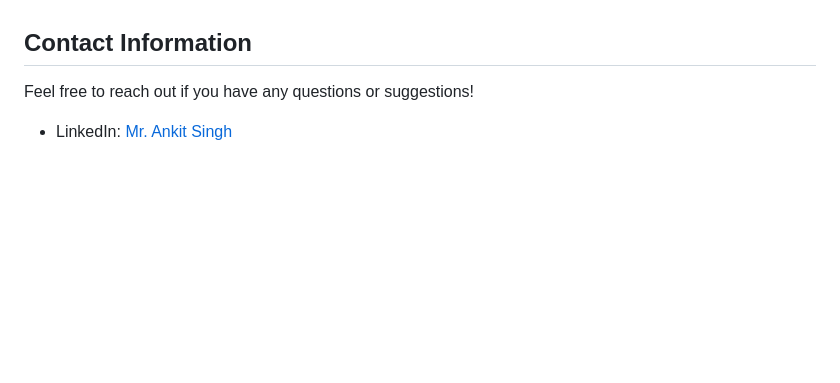
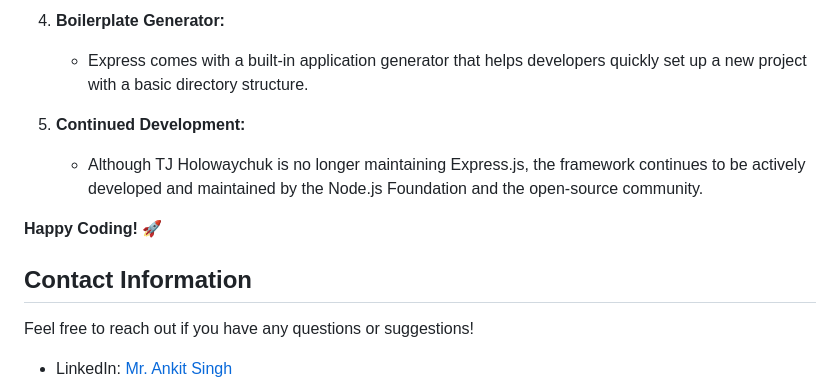
Before and after one commit to mr-ankit-singh/ExpressJs, a Markdown page: README.md, the part around the change printed below. GitHub-like rendering; blank space fills up the shorter version.

```diff
--- a/README.md
+++ b/README.md
@@ -108,3 +105,14 @@ This repository contains code examples and explanations for various topics relat
+4. **Boilerplate Generator:**
+   - Express comes with a built-in application generator that helps developers quickly set up a new project with a basic directory structure.
+
+5. **Continued Development:**
+   - Although TJ Holowaychuk is no longer maintaining Express.js, the framework continues to be actively developed and maintained by the Node.js Foundation and the open-source community.
+
+
+
+
+
+**Happy Coding!** 🚀
 
 
 
```
Also changed, not shown: other parts of README.md (+79 -82 lines).
